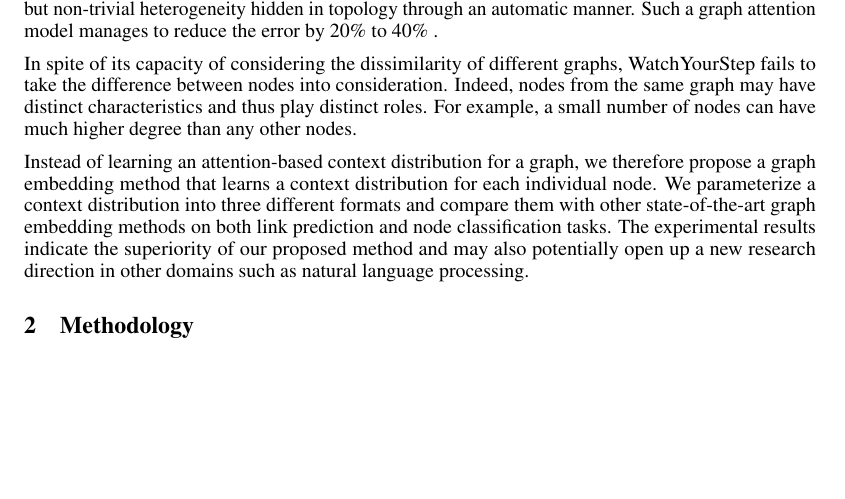
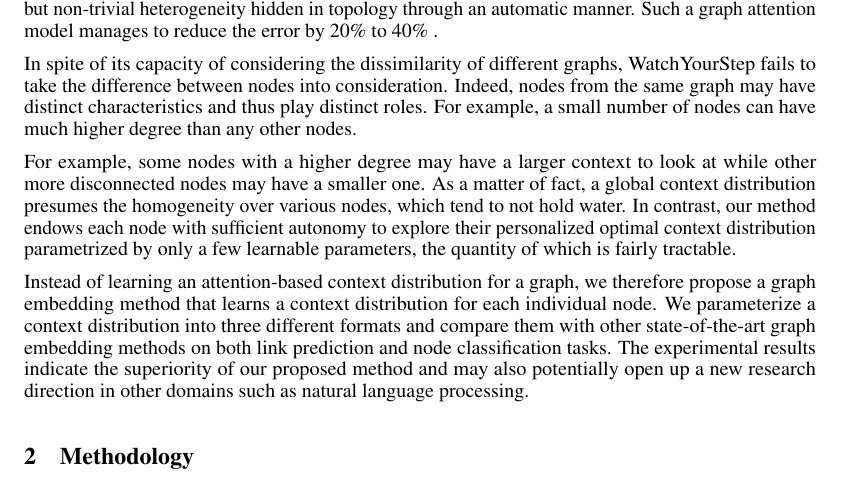
Before and after one commit to YuzhongHuangCS/cs699, a LaTeX paper (cs699/neurips_2019.tex): part of page 1 of 4 before the commit and part of page 1 of 5 after it, cut so that both start at the same text, the shorter picture padded with empty space. Compiled offline with pdfLaTeX.

Commit message:
Updates from Overleaf

```diff
--- a/cs699/neurips_2019.tex
+++ b/cs699/neurips_2019.tex
@@ -61,6 +61,9 @@ As a matter of fact, a vast majority of these methods that stem from random walk
 Fortunately, WatchYourStep~\cite{} extends a pre-defined $C$ to a trainable attention-based context distribution parametrized leveraging a learnable vector $\mathbf{Q}$, which aims to capture the subtle but non-trivial heterogeneity hidden in topology through an automatic manner. Such a graph attention model manages to reduce the error by 20\% to 40\%~\cite{}.
 
 In spite of its capacity of considering the dissimilarity of different graphs, WatchYourStep fails to take the difference between nodes into consideration. Indeed, nodes from the same graph may have distinct characteristics and thus play distinct roles. For example, a small number of nodes can have much higher degree than any other nodes.
+
+For example, some nodes with a higher degree may have a larger context to look at while other more disconnected nodes may have a smaller one. As a matter of fact, a global context distribution presumes the homogeneity over various nodes, which tend to not hold water. In contrast, our method endows each node with sufficient autonomy to explore their personalized optimal context distribution parametrized by only a few learnable parameters, the quantity of which is fairly tractable.
+
 
 Instead of learning an attention-based context distribution for a graph, we therefore propose a graph embedding method that learns a context distribution for each individual node. We parameterize a context distribution into three different formats and compare them with other state-of-the-art graph embedding methods on both link prediction and node classification tasks. The experimental results indicate the superiority of our proposed method and may also potentially open up a new research direction in other domains such as natural language processing.
 
```
